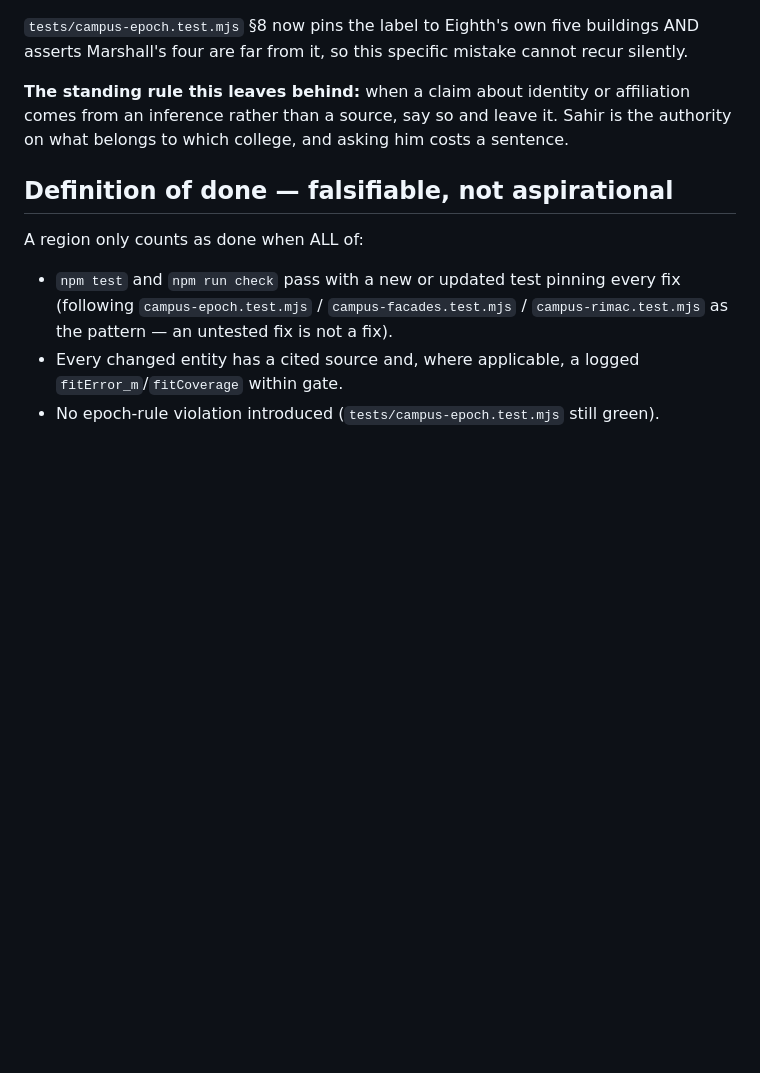
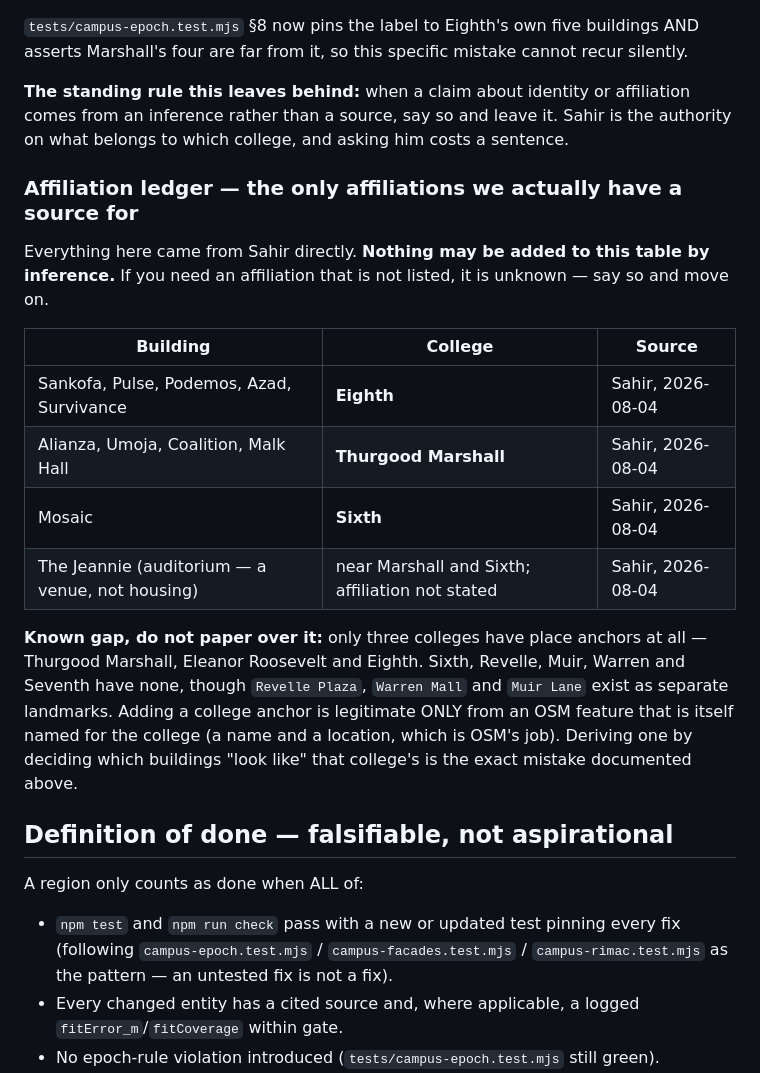
Before and after one commit to SahirSSharma/3D-Modeling-Campus, a Markdown page: gauntlet-loop/PROMPT.md, the part around the change. GitHub-like rendering; blank space fills up the shorter version.

Commit message:
An affiliation ledger, and a gap left visible
Mosaic is Sixth's; The Jeannie is an auditorium near Marshall and Sixth, a venue
rather than housing. Both from Sahir, who is the only source this project has for
college affiliation.

That is the point of the table: everything in it came from him directly, and
nothing may be added to it by inference. The Eighth College error came from
reading an OSM neighbourhood name as an affiliation, so the fix is not a better
heuristic, it is a closed list plus permission to say 'unknown'.

Also records a gap rather than quietly filling it. Only Marshall, Roosevelt and
Eighth have college anchors; Sixth, Revelle, Muir, Warren and Seventh have none.
A new anchor may come from an OSM feature named for the college — a name and a
location, which is what OSM is authoritative for — never from deciding which
buildings look like they belong to it.

Verified while writing this: the corrected Eighth anchor now sits 35-87 m from
its five members. Marshall's anchor is 236-324 m from the Ridge Walk North halls,
which is expected — it rides the historic Marshall core, and the new halls are
genuinely across the college.

```diff
--- a/gauntlet-loop/PROMPT.md
+++ b/gauntlet-loop/PROMPT.md
@@ -229,6 +229,25 @@ Marshall's four are far from it, so this specific mistake cannot recur silently.
 inference rather than a source, say so and leave it. Sahir is the authority on what belongs to
 which college, and asking him costs a sentence.
 
+### Affiliation ledger — the only affiliations we actually have a source for
+
+Everything here came from Sahir directly. **Nothing may be added to this table by inference.** If
+you need an affiliation that is not listed, it is unknown — say so and move on.
+
+| Building | College | Source |
+|---|---|---|
+| Sankofa, Pulse, Podemos, Azad, Survivance | **Eighth** | Sahir, 2026-08-04 |
+| Alianza, Umoja, Coalition, Malk Hall | **Thurgood Marshall** | Sahir, 2026-08-04 |
+| Mosaic | **Sixth** | Sahir, 2026-08-04 |
+| The Jeannie (auditorium — a venue, not housing) | near Marshall and Sixth; affiliation not stated | Sahir, 2026-08-04 |
+
+**Known gap, do not paper over it:** only three colleges have place anchors at all — Thurgood
+Marshall, Eleanor Roosevelt and Eighth. Sixth, Revelle, Muir, Warren and Seventh have none, though
+`Revelle Plaza`, `Warren Mall` and `Muir Lane` exist as separate landmarks. Adding a college anchor
+is legitimate ONLY from an OSM feature that is itself named for the college (a name and a location,
+which is OSM's job). Deriving one by deciding which buildings "look like" that college's is the
+exact mistake documented above.
+
 ## Definition of done — falsifiable, not aspirational
 
 A region only counts as done when ALL of:
```
